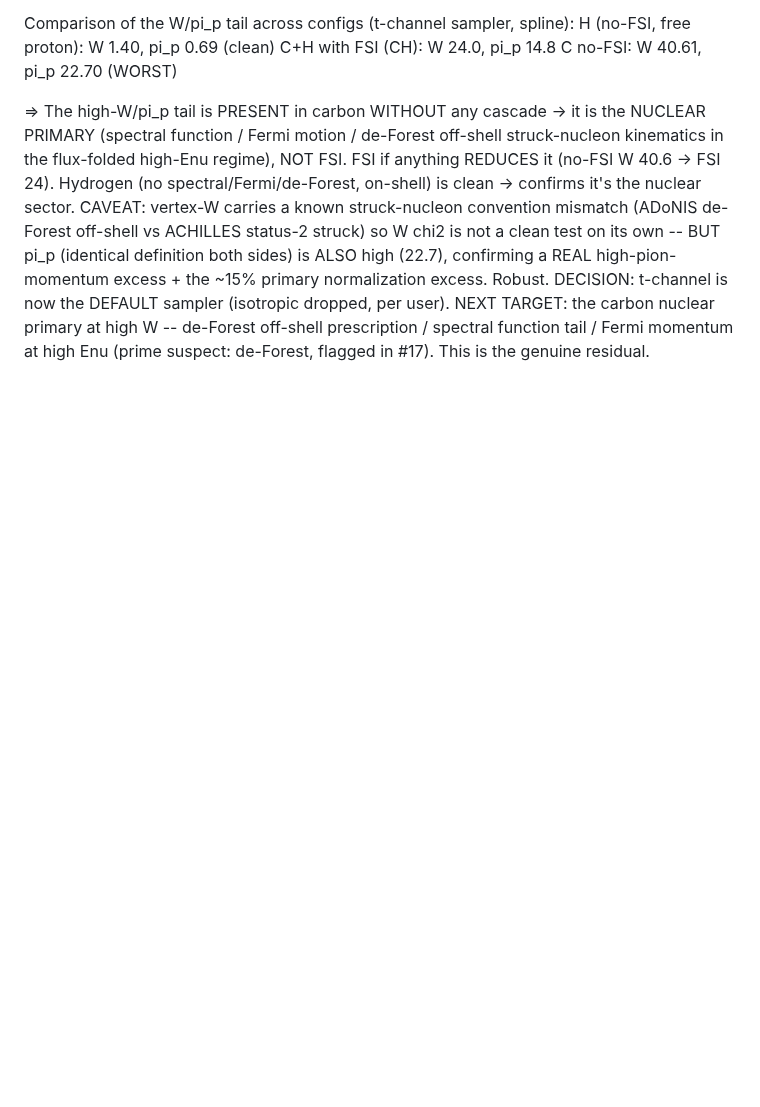
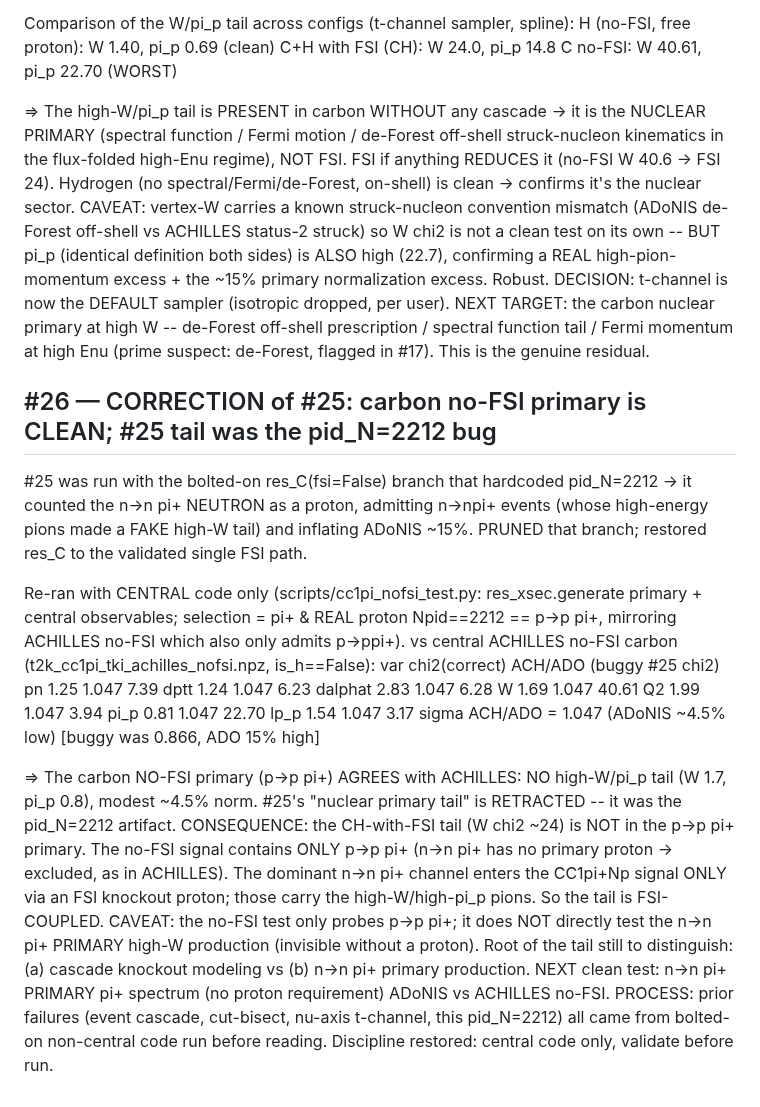
Before and after one commit to cesarjesusvalls/ADoNIS, a Markdown page: docs/logbook/cc1pi_t2k.md, the part around the change. Rendered like a GitHub page; blank space fills up the shorter version.

Commit message:
logbook #26: correct #25 -- carbon no-FSI primary CLEAN (central code, p->ppi+); the #25 tail was the pid_N=2212 bug; CH tail is FSI-coupled (n->npi+ via knockout)

```diff
--- a/docs/logbook/cc1pi_t2k.md
+++ b/docs/logbook/cc1pi_t2k.md
@@ -631,3 +631,36 @@ CAVEAT: vertex-W carries a known struck-nucleon convention mismatch (ADoNIS de-F
 DECISION: t-channel is now the DEFAULT sampler (isotropic dropped, per user). NEXT TARGET: the carbon
    nuclear primary at high W -- de-Forest off-shell prescription / spectral function tail / Fermi
    momentum at high Enu (prime suspect: de-Forest, flagged in #17). This is the genuine residual.
+
+## #26 — CORRECTION of #25: carbon no-FSI primary is CLEAN; #25 tail was the pid_N=2212 bug
+
+#25 was run with the bolted-on res_C(fsi=False) branch that hardcoded pid_N=2212 -> it counted the
+n->n pi+ NEUTRON as a proton, admitting n->npi+ events (whose high-energy pions made a FAKE high-W
+tail) and inflating ADoNIS ~15%. PRUNED that branch; restored res_C to the validated single FSI path.
+
+Re-ran with CENTRAL code only (scripts/cc1pi_nofsi_test.py: res_xsec.generate primary + central
+observables; selection = pi+ & REAL proton Npid==2212 == p->p pi+, mirroring ACHILLES no-FSI which
+also only admits p->ppi+). vs central ACHILLES no-FSI carbon (t2k_cc1pi_tki_achilles_nofsi.npz, is_h==False):
+  var      chi2(correct)   ACH/ADO       (buggy #25 chi2)
+  pn          1.25          1.047          7.39
+  dptt        1.24          1.047          6.23
+  dalphat     2.83          1.047          6.28
+  W           1.69          1.047         40.61
+  Q2          1.99          1.047          3.94
+  pi_p        0.81          1.047         22.70
+  lp_p        1.54          1.047          3.17
+  sigma ACH/ADO = 1.047 (ADoNIS ~4.5% low)   [buggy was 0.866, ADO 15% high]
+
+=> The carbon NO-FSI primary (p->p pi+) AGREES with ACHILLES: NO high-W/pi_p tail (W 1.7, pi_p 0.8),
+   modest ~4.5% norm. #25's "nuclear primary tail" is RETRACTED -- it was the pid_N=2212 artifact.
+CONSEQUENCE: the CH-with-FSI tail (W chi2 ~24) is NOT in the p->p pi+ primary. The no-FSI signal
+   contains ONLY p->p pi+ (n->n pi+ has no primary proton -> excluded, as in ACHILLES). The dominant
+   n->n pi+ channel enters the CC1pi+Np signal ONLY via an FSI knockout proton; those carry the
+   high-W/high-pi_p pions. So the tail is FSI-COUPLED.
+CAVEAT: the no-FSI test only probes p->p pi+; it does NOT directly test the n->n pi+ PRIMARY high-W
+   production (invisible without a proton). Root of the tail still to distinguish: (a) cascade knockout
+   modeling vs (b) n->n pi+ primary production. NEXT clean test: n->n pi+ PRIMARY pi+ spectrum (no
+   proton requirement) ADoNIS vs ACHILLES no-FSI.
+PROCESS: prior failures (event cascade, cut-bisect, nu-axis t-channel, this pid_N=2212) all came from
+   bolted-on non-central code run before reading. Discipline restored: central code only, validate
+   before run.
```
